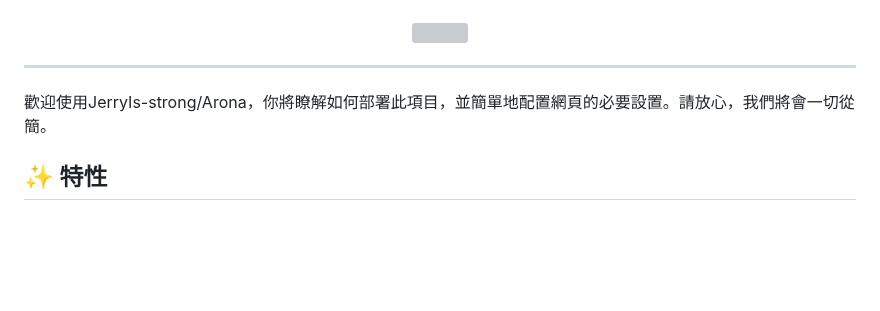
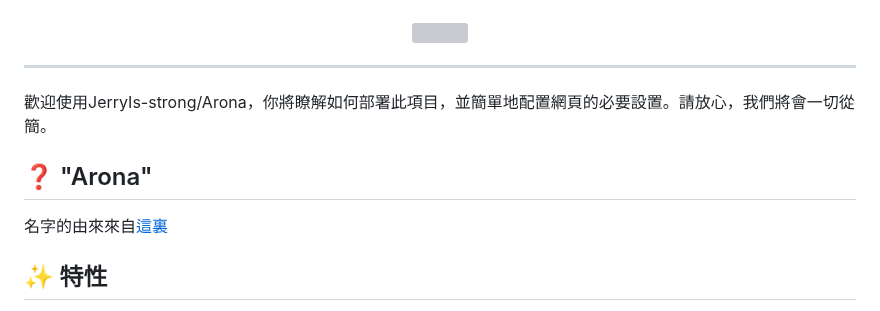
Before and after one commit to JerryIs-strong/Arona, a Markdown page: README.md, the part around the change. Rendered like a GitHub page; blank space fills up the shorter version; grey boxes are pictures that could not be loaded.

```diff
--- a/README.md
+++ b/README.md
@@ -21,6 +21,9 @@
 
 ---
 歡迎使用JerryIs-strong/Arona，你將瞭解如何部署此項目，並簡單地配置網頁的必要設置。請放心，我們將會一切從簡。
+## ❓ "Arona"
+名字的由來來自[這裏](https://bluearchive.fandom.com/wiki/Arona)
+
 ## ✨ 特性
 - ⚡簡易性: 一切基於setting.json文件進行配置
 - 🚀高性能: 去除一切其他的功能，只做一個純粹的個人主頁
```
